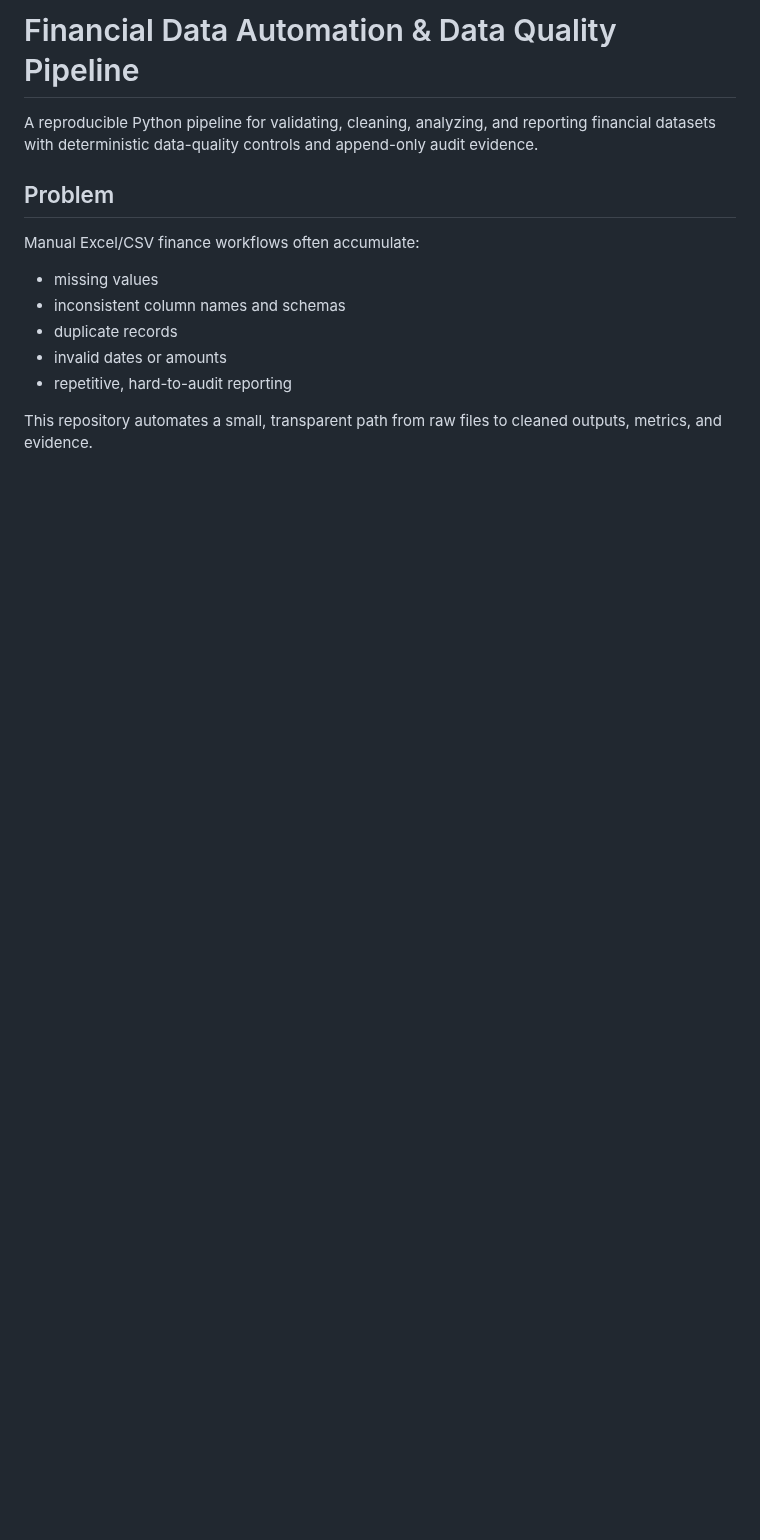
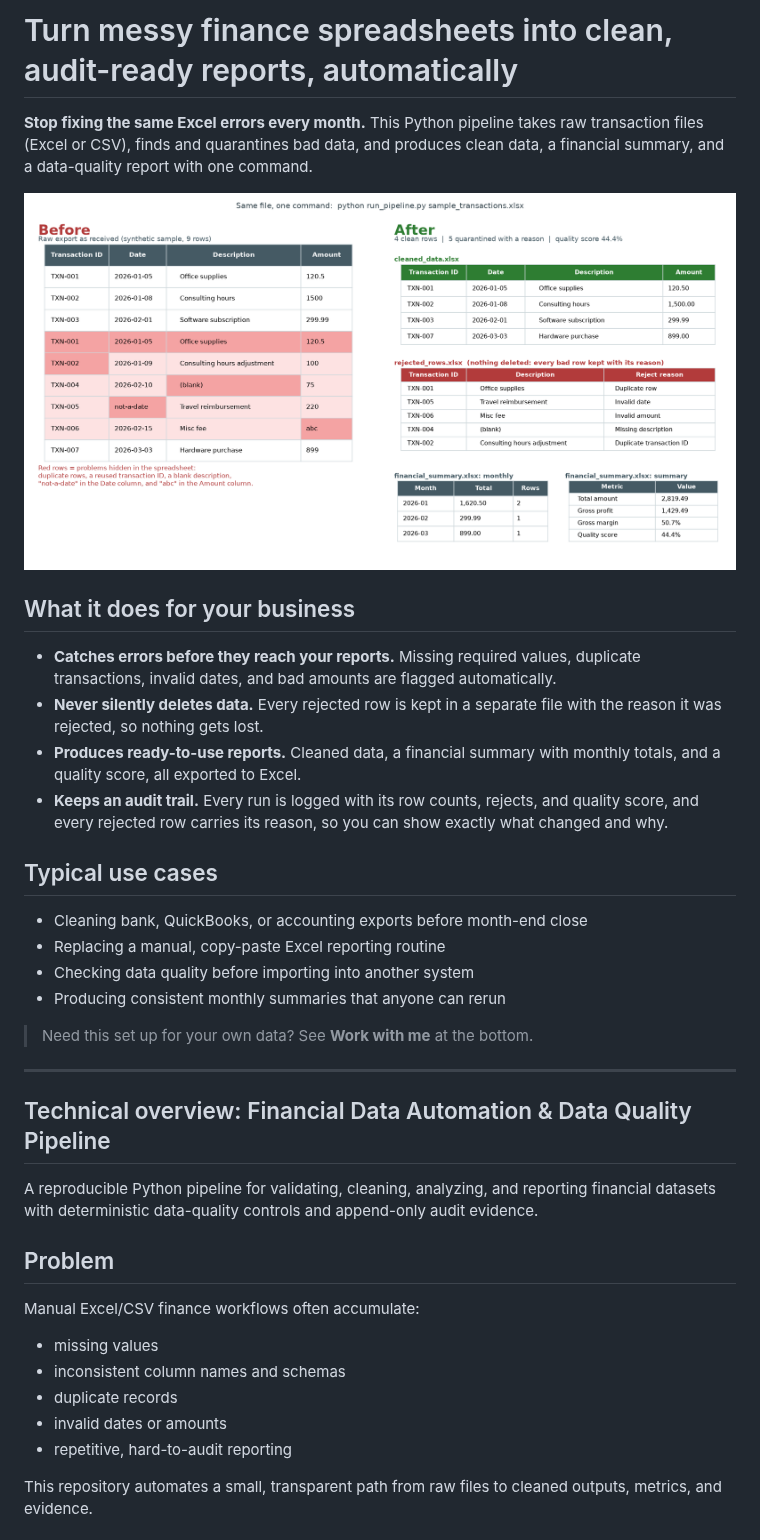
Before and after one commit to Kozphy/financial-data-automation, a Markdown page: README.md, the part around one of its changes. Drawn GitHub-style; pictures changed too: docs/before-after.png (added); blank space fills up the shorter version.

Commit message:
docs: add client-facing README section and before/after image

```diff
--- a/README.md
+++ b/README.md
@@ -1,4 +1,28 @@
-# Financial Data Automation & Data Quality Pipeline
+# Turn messy finance spreadsheets into clean, audit-ready reports, automatically
+
+**Stop fixing the same Excel errors every month.** This Python pipeline takes raw transaction files (Excel or CSV), finds and quarantines bad data, and produces clean data, a financial summary, and a data-quality report with one command.
+
+![Before and after](docs/before-after.png)
+
+## What it does for your business
+
+- **Catches errors before they reach your reports.** Missing required values, duplicate transactions, invalid dates, and bad amounts are flagged automatically.
+- **Never silently deletes data.** Every rejected row is kept in a separate file with the reason it was rejected, so nothing gets lost.
+- **Produces ready-to-use reports.** Cleaned data, a financial summary with monthly totals, and a quality score, all exported to Excel.
+- **Keeps an audit trail.** Every run is logged with its row counts, rejects, and quality score, and every rejected row carries its reason, so you can show exactly what changed and why.
+
+## Typical use cases
+
+- Cleaning bank, QuickBooks, or accounting exports before month-end close
+- Replacing a manual, copy-paste Excel reporting routine
+- Checking data quality before importing into another system
+- Producing consistent monthly summaries that anyone can rerun
+
+> Need this set up for your own data? See **Work with me** at the bottom.
+
+---
+
+## Technical overview: Financial Data Automation & Data Quality Pipeline
 
 A reproducible Python pipeline for validating, cleaning, analyzing, and reporting financial datasets with deterministic data-quality controls and append-only audit evidence.
 
```
Also changed, not shown: other parts of README.md (+19 -0 lines), 1 other file.
